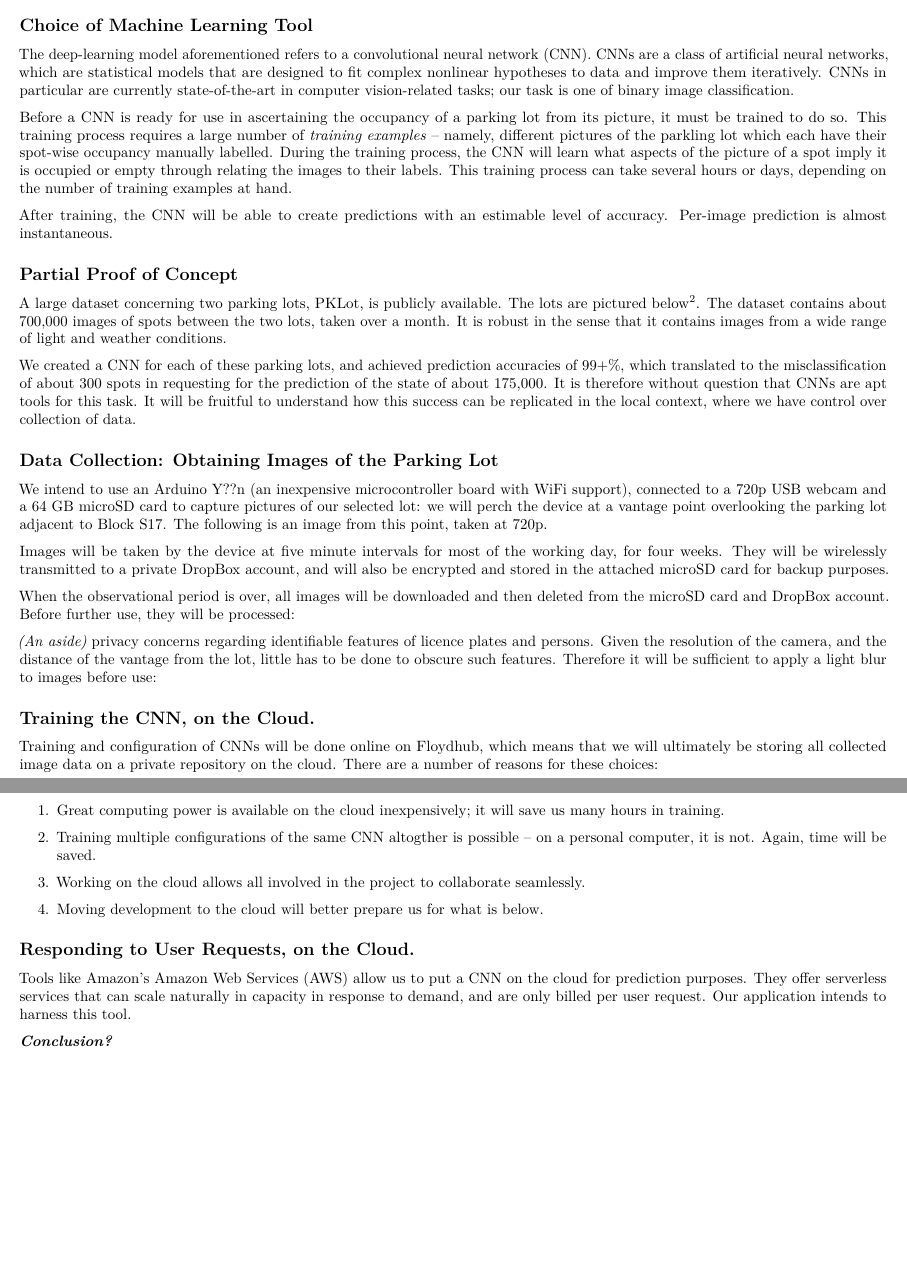
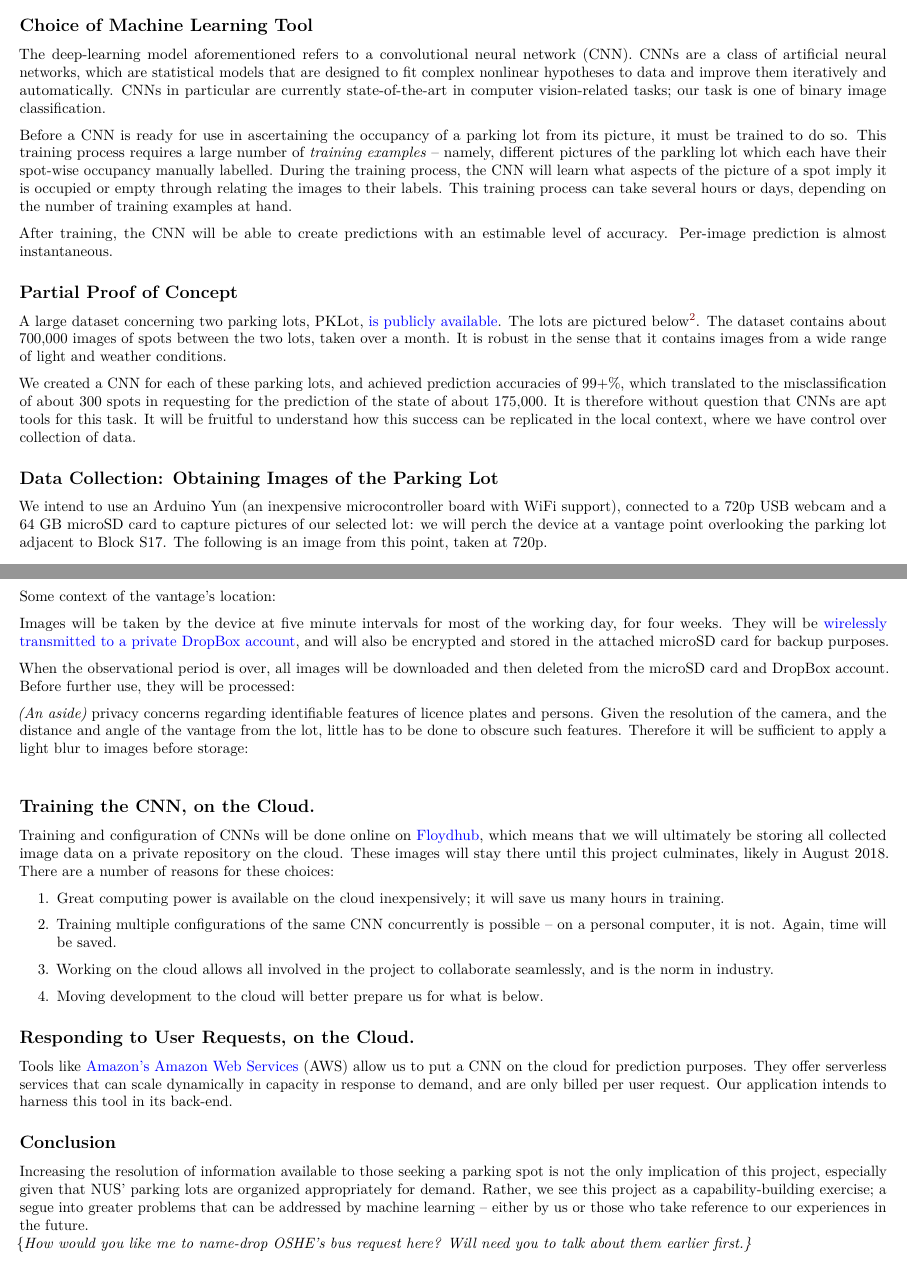
Before and after one commit to singator/urops, an R Markdown document (writeup/writeup.Rmd): two parts of pages 1 and 2 of 2, joined at a grey line, cut so that both start at the same text, the shorter picture padded with empty space. Rendered offline with R 4.5, knitr and Pandoc, then LaTeX, with nearby package versions; the code is not run, so its results and figures are left out.

Commit message:
Made discussed changes to writeup.

````diff
--- a/writeup/writeup.Rmd
+++ b/writeup/writeup.Rmd
@@ -1,6 +1,7 @@
 ---
 geometry: margin=0.6cm
 output: pdf_document
+urlcolor: blue
 ---
 
 ```{r setup, include=FALSE}
@@ -36,8 +38,9 @@ parking *spot*, and spots constitute a parking *lot*.
 The deep-learning model aforementioned refers to a convolutional neural network
 (CNN). CNNs are a class of artificial neural networks, which are statistical
 models that are designed to fit complex nonlinear hypotheses to data and improve
-them iteratively. CNNs in particular are currently state-of-the-art in computer
-vision-related tasks; our task is one of binary image classification.
+them iteratively and automatically. CNNs in particular are currently
+state-of-the-art in computer vision-related tasks; our task is one of binary
+image classification.
 
 Before a CNN is ready for use in ascertaining the occupancy of a parking lot
 from its picture, it must be trained to do so. This training process requires a
@@ -77,7 +80,7 @@ https://web.inf.ufpr.br/vri/databases/parking-lot-database/ [Accessed 26 Feb.
 2018].
 
 ## Data Collection: Obtaining Images of the Parking Lot
-We intend to use an Arduino Y??n (an inexpensive microcontroller board with WiFi
+We intend to use an Arduino Yun (an inexpensive microcontroller board with WiFi
 support), connected to a 720p USB webcam and a 64 GB microSD card to capture
 pictures of our selected lot: we will perch the device at a vantage point
 overlooking the parking lot adjacent to Block S17. The following is an image
@@ -85 +95,2 @@ from this point, taken at 720p.
 
+Some context of the vantage's location:
@@ -101,28 +116,30 @@ deleted from the microSD card and DropBox account. Before further use, they will
 be processed:
 
 *(An aside)* privacy concerns regarding identifiable features of licence plates
-and persons. Given the resolution of the camera, and the distance of the vantage
-from the lot, little has to be done to obscure such features. Therefore it will
-be sufficient to apply a light blur to images before use:
+and persons. Given the resolution of the camera, and the distance and angle of
+the vantage from the lot, little has to be done to obscure such features.
+Therefore it will be sufficient to apply a light blur to images before storage:
+\vspace{4mm}
 
-```{r, echo=FALSE, fig.align='center'}
-library(png)
-img <- readPNG("before_and_after_blur_small.png") # TODO: Replace.
+```{r, echo=FALSE, fig.align='center', fig.height=4, fig.width=4}
+library(jpeg)
+img <- readJPEG("view_720p_blurred.jpg")
 grid::grid.raster(img)
 ```
 
 ## Training the CNN, on the Cloud.
-Training and configuration of CNNs will be done online on [Floydhub](https://www.floydhub.com),
-which means that we will ultimately be storing all collected image data on a
-private repository on the cloud. There are a number of reasons for these
-choices:
+Training and configuration of CNNs will be done online on
+[Floydhub](https://www.floydhub.com), which means that we will ultimately be
+storing all collected image data on a private repository on the cloud. These
+images will stay there until this project culminates, likely in August 2018.
+There are a number of reasons for these choices:
 \begin{enumerate}
   \item Great computing power is available on the cloud inexpensively; it will
   save us many hours in training.
-  \item Training multiple configurations of the same CNN altogther is possible
-  -- on a personal computer, it is not. Again, time will be saved.
+  \item Training multiple configurations of the same CNN concurrently is
+  possible -- on a personal computer, it is not. Again, time will be saved.
   \item Working on the cloud allows all involved in the project to collaborate
-  seamlessly.
+  seamlessly, and is the norm in industry.
   \item Moving development to the cloud will better prepare us for what is
   below.
 \end{enumerate}
@@ -131,8 +148,17 @@ choices:
 Tools like [Amazon's Amazon Web
 Services](https://aws.amazon.com/blogs/machine-learning/how-to-deploy-deep-learning-models-with-aws-lambda-and-tensorflow/)
 (AWS) allow us to put a CNN on the cloud for prediction purposes. They offer
-serverless services that can scale naturally in capacity in response to demand,
-and are only billed per user request. Our application intends to harness this
-tool.
+serverless services that can scale dynamically in capacity in response to
+demand, and are only billed per user request. Our application intends to harness
+this tool in its back-end.
 
-***Conclusion?***
+## Conclusion
+Increasing the resolution of information available to those seeking a parking
+spot is not the only implication of this project, especially given that NUS'
+parking lots are organized appropriately for demand. Rather, we see this project
+as a capability-building exercise; a segue into greater problems that can be
+addressed by machine learning -- either by us or those who take reference to our
+experiences in the future.
+\newline
+{\it How would you like me to name-drop OSHE's bus request here? Will need you
+to talk about them earlier first.}
````
Also changed, not shown: ml_algorithms/iteration-duo.py (+6 -1 lines), writeup/before_and_after_blur_small.png (deleted), writeup/s17_toreplace.png (deleted), writeup/view_720p.jpg (added), writeup/view_720p_blurred.jpg (added), writeup/writeup.Rmd (18 more changed lines), 7 other files.
